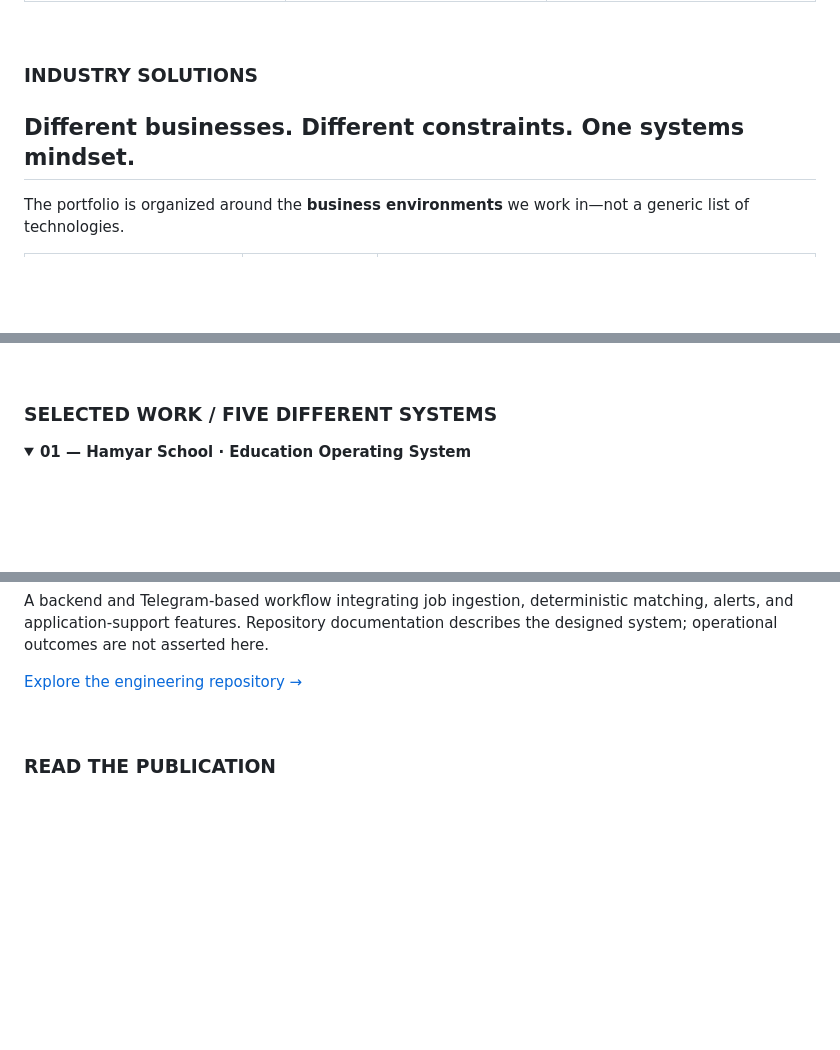
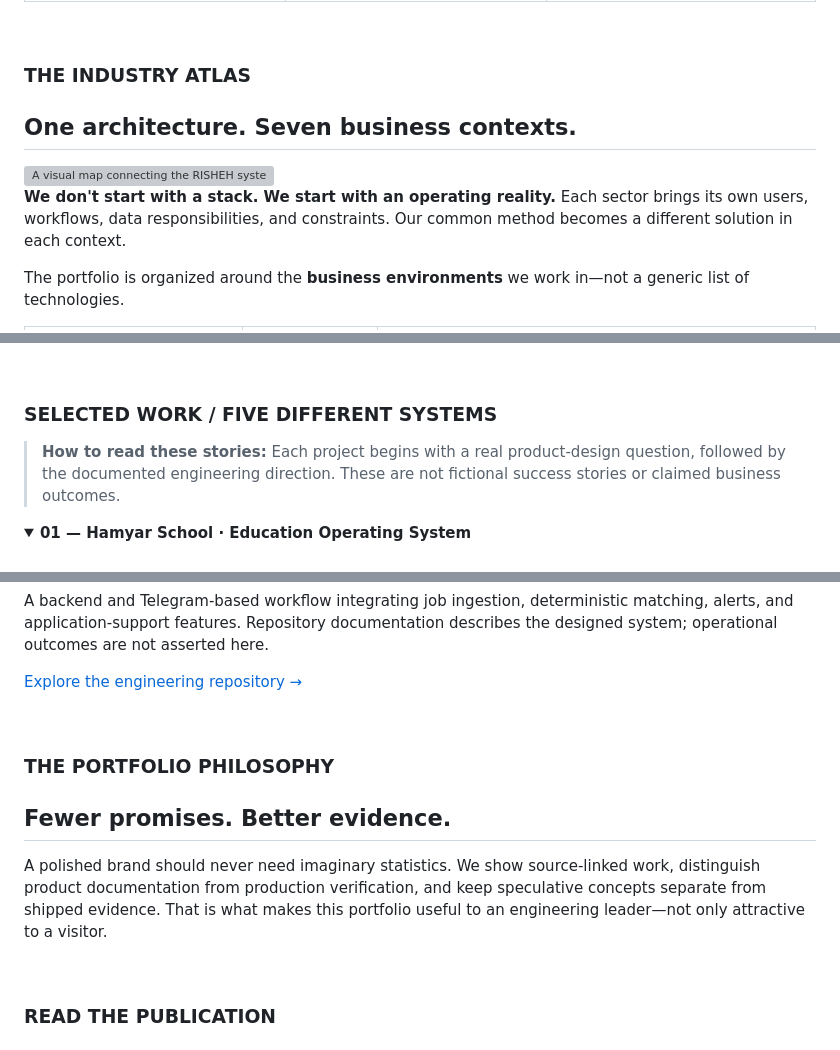
Before and after one commit to mahamirmh/RISHEH-Industry-Solutions-Corporate-Profile, a Markdown page: README.md, 3 parts joined by grey strips. Drawn GitHub-style; folded sections open; blank space fills up the shorter version; grey boxes are pictures that could not be loaded.

Commit message:
docs: sharpen editorial narrative and add visual industry atlas

```diff
--- a/README.md
+++ b/README.md
@@ -34,9 +34,13 @@ At RISHEH, we start with the business problem and work backward toward the right
 
 <br/>
 
-### INDUSTRY SOLUTIONS
+### THE INDUSTRY ATLAS
 
-## Different businesses. Different constraints. One systems mindset.
+## One architecture. Seven business contexts.
+
+<img src="./assets/industry-map.svg" width="100%" alt="A visual map connecting the RISHEH systems approach to seven industry contexts" />
+
+**We don't start with a stack. We start with an operating reality.** Each sector brings its own users, workflows, data responsibilities, and constraints. Our common method becomes a different solution in each context.
 
 The portfolio is organized around the **business environments** we work in—not a generic list of technologies.
 
@@ -55,6 +59,8 @@ The portfolio is organized around the **business environments** we work in—not
 <br/>
 
 ### SELECTED WORK / FIVE DIFFERENT SYSTEMS
+
+> **How to read these stories:** Each project begins with a real product-design question, followed by the documented engineering direction. These are not fictional success stories or claimed business outcomes.
 
 <details open>
 <summary><b>01 — Hamyar School · Education Operating System</b></summary>
@@ -115,6 +121,14 @@ A backend and Telegram-based workflow integrating job ingestion, deterministic m
 [Explore the engineering repository →](https://github.com/mahamirmh/rishehjobnhsbot)
 
 </details>
+
+<br/>
+
+### THE PORTFOLIO PHILOSOPHY
+
+## Fewer promises. Better evidence.
+
+A polished brand should never need imaginary statistics. We show source-linked work, distinguish product documentation from production verification, and keep speculative concepts separate from shipped evidence. That is what makes this portfolio useful to an engineering leader—not only attractive to a visitor.
 
 <br/>
 
```
